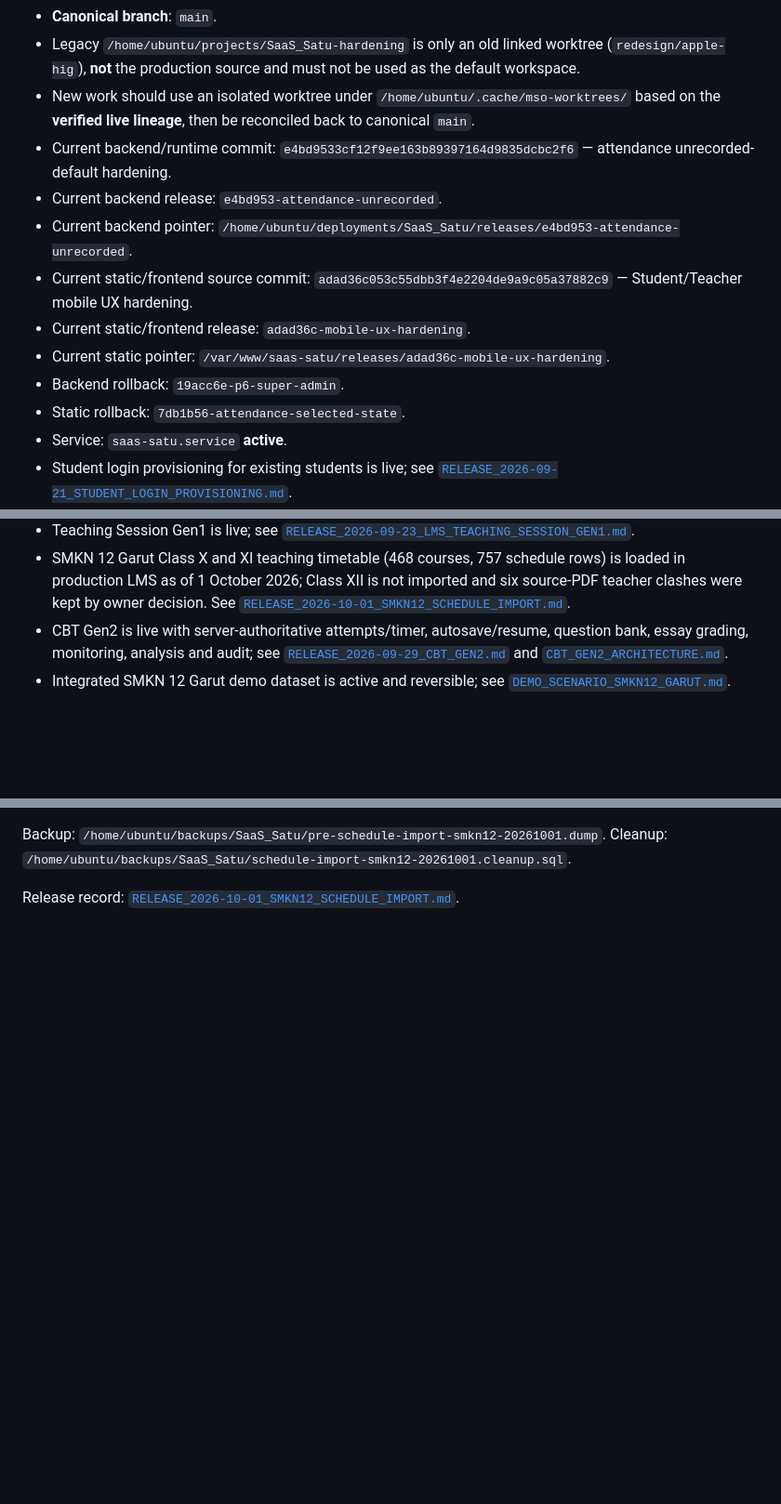
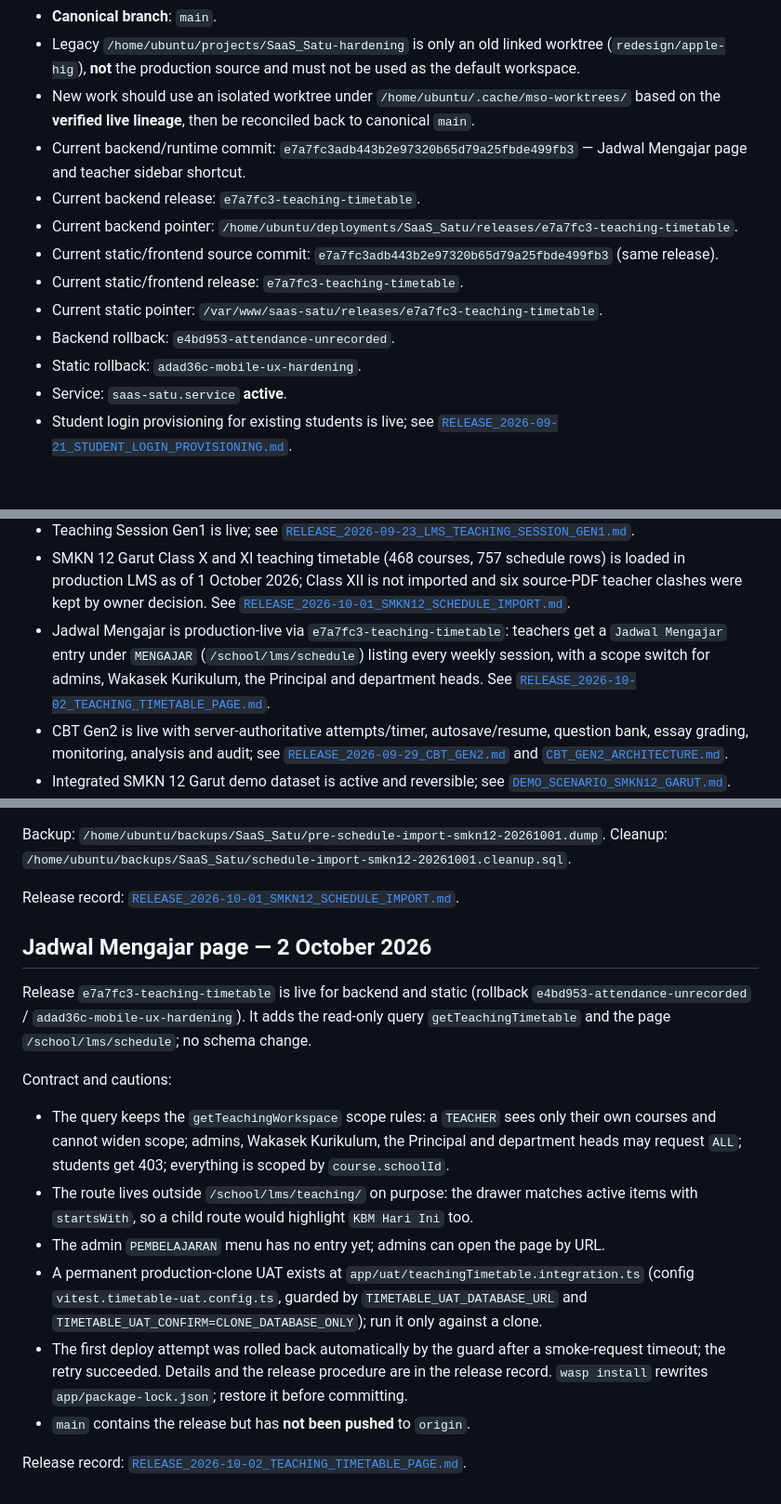
Before and after one commit to suhendararyadi/SaaS_Satu, a Markdown page: docs/AI_AGENT_HANDOFF.md, 3 parts joined by grey strips. Shown at 93% size. Drawn GitHub-style; blank space fills up the shorter version.

```diff
--- a/docs/AI_AGENT_HANDOFF.md
+++ b/docs/AI_AGENT_HANDOFF.md
@@ -15,14 +15,14 @@ If documentation and runtime disagree, **runtime + repository verification wins*
 - **Canonical branch**: `main`.
 - Legacy `/home/ubuntu/projects/SaaS_Satu-hardening` is only an old linked worktree (`redesign/apple-hig`), **not** the production source and must not be used as the default workspace.
 - New work should use an isolated worktree under `/home/ubuntu/.cache/mso-worktrees/` based on the **verified live lineage**, then be reconciled back to canonical `main`.
-- Current backend/runtime commit: `e4bd9533cf12f9ee163b89397164d9835dcbc2f6` — attendance unrecorded-default hardening.
-- Current backend release: `e4bd953-attendance-unrecorded`.
-- Current backend pointer: `/home/ubuntu/deployments/SaaS_Satu/releases/e4bd953-attendance-unrecorded`.
-- Current static/frontend source commit: `adad36c053c55dbb3f4e2204de9a9c05a37882c9` — Student/Teacher mobile UX hardening.
-- Current static/frontend release: `adad36c-mobile-ux-hardening`.
-- Current static pointer: `/var/www/saas-satu/releases/adad36c-mobile-ux-hardening`.
-- Backend rollback: `19acc6e-p6-super-admin`.
-- Static rollback: `7db1b56-attendance-selected-state`.
+- Current backend/runtime commit: `e7a7fc3adb443b2e97320b65d79a25fbde499fb3` — Jadwal Mengajar page and teacher sidebar shortcut.
+- Current backend release: `e7a7fc3-teaching-timetable`.
+- Current backend pointer: `/home/ubuntu/deployments/SaaS_Satu/releases/e7a7fc3-teaching-timetable`.
+- Current static/frontend source commit: `e7a7fc3adb443b2e97320b65d79a25fbde499fb3` (same release).
+- Current static/frontend release: `e7a7fc3-teaching-timetable`.
+- Current static pointer: `/var/www/saas-satu/releases/e7a7fc3-teaching-timetable`.
+- Backend rollback: `e4bd953-attendance-unrecorded`.
+- Static rollback: `adad36c-mobile-ux-hardening`.
 - Service: `saas-satu.service` **active**.
 - Student login provisioning for existing students is live; see [`RELEASE_2026-09-21_STUDENT_LOGIN_PROVISIONING.md`](./RELEASE_2026-09-21_STUDENT_LOGIN_PROVISIONING.md).
 - Teacher/GTK login provisioning is live from Admin → Guru & Tendik → Detail Guru; see [`RELEASE_2026-09-29_TEACHER_GTK_LOGIN_PROVISIONING.md`](./RELEASE_2026-09-29_TEACHER_GTK_LOGIN_PROVISIONING.md).
@@ -34,6 +34,7 @@ If documentation and runtime disagree, **runtime + repository verification wins*
 - Mobile UX hardening is production-live via static release `adad36c-mobile-ux-hardening`: teacher bottom navigation is role-aware, teacher dashboard is action-first, Wali Kelas uses mobile cards instead of horizontal tables, Teaching Session has a guided mobile flow and larger attendance/rubric targets, dialogs/tabs/chips/bottom nav have stronger mobile ergonomics, and Student Attendance secondary text is more readable. Backend behavior is unchanged. See [`RELEASE_2026-09-30_MOBILE_UX_HARDENING.md`](./RELEASE_2026-09-30_MOBILE_UX_HARDENING.md).
 - Teaching Session Gen1 is live; see [`RELEASE_2026-09-23_LMS_TEACHING_SESSION_GEN1.md`](./RELEASE_2026-09-23_LMS_TEACHING_SESSION_GEN1.md).
 - SMKN 12 Garut Class X and XI teaching timetable (468 courses, 757 schedule rows) is loaded in production LMS as of 1 October 2026; Class XII is not imported and six source-PDF teacher clashes were kept by owner decision. See [`RELEASE_2026-10-01_SMKN12_SCHEDULE_IMPORT.md`](./RELEASE_2026-10-01_SMKN12_SCHEDULE_IMPORT.md).
+- Jadwal Mengajar is production-live via `e7a7fc3-teaching-timetable`: teachers get a `Jadwal Mengajar` entry under `MENGAJAR` (`/school/lms/schedule`) listing every weekly session, with a scope switch for admins, Wakasek Kurikulum, the Principal and department heads. See [`RELEASE_2026-10-02_TEACHING_TIMETABLE_PAGE.md`](./RELEASE_2026-10-02_TEACHING_TIMETABLE_PAGE.md).
 - CBT Gen2 is live with server-authoritative attempts/timer, autosave/resume, question bank, essay grading, monitoring, analysis and audit; see [`RELEASE_2026-09-29_CBT_GEN2.md`](./RELEASE_2026-09-29_CBT_GEN2.md) and [`CBT_GEN2_ARCHITECTURE.md`](./CBT_GEN2_ARCHITECTURE.md).
 - Integrated SMKN 12 Garut demo dataset is active and reversible; see [`DEMO_SCENARIO_SMKN12_GARUT.md`](./DEMO_SCENARIO_SMKN12_GARUT.md).
 - Current unfinished-work/progress source of truth: [`SCHOOL_OS_TODO_PROGRESS.md`](./SCHOOL_OS_TODO_PROGRESS.md). Read it before proposing new modules; it separates unfinished work from completed-but-unconfigured modules and records active priority P1–P7.
@@ -652,3 +653,19 @@ Contract and cautions:
 Backup: `/home/ubuntu/backups/SaaS_Satu/pre-schedule-import-smkn12-20261001.dump`. Cleanup: `/home/ubuntu/backups/SaaS_Satu/schedule-import-smkn12-20261001.cleanup.sql`.
 
 Release record: [`RELEASE_2026-10-01_SMKN12_SCHEDULE_IMPORT.md`](./RELEASE_2026-10-01_SMKN12_SCHEDULE_IMPORT.md).
+
+
+## Jadwal Mengajar page — 2 October 2026
+
+Release `e7a7fc3-teaching-timetable` is live for backend and static (rollback `e4bd953-attendance-unrecorded` / `adad36c-mobile-ux-hardening`). It adds the read-only query `getTeachingTimetable` and the page `/school/lms/schedule`; no schema change.
+
+Contract and cautions:
+
+- The query keeps the `getTeachingWorkspace` scope rules: a `TEACHER` sees only their own courses and cannot widen scope; admins, Wakasek Kurikulum, the Principal and department heads may request `ALL`; students get 403; everything is scoped by `course.schoolId`.
+- The route lives outside `/school/lms/teaching/` on purpose: the drawer matches active items with `startsWith`, so a child route would highlight `KBM Hari Ini` too.
+- The admin `PEMBELAJARAN` menu has no entry yet; admins can open the page by URL.
+- A permanent production-clone UAT exists at `app/uat/teachingTimetable.integration.ts` (config `vitest.timetable-uat.config.ts`, guarded by `TIMETABLE_UAT_DATABASE_URL` and `TIMETABLE_UAT_CONFIRM=CLONE_DATABASE_ONLY`); run it only against a clone.
+- The first deploy attempt was rolled back automatically by the guard after a smoke-request timeout; the retry succeeded. Details and the release procedure are in the release record. `wasp install` rewrites `app/package-lock.json`; restore it before committing.
+- `main` contains the release but has **not been pushed** to `origin`.
+
+Release record: [`RELEASE_2026-10-02_TEACHING_TIMETABLE_PAGE.md`](./RELEASE_2026-10-02_TEACHING_TIMETABLE_PAGE.md).
```
Also changed, not shown: docs/RELEASE_2026-10-02_TEACHING_TIMETABLE_PAGE.md (added, +61 -0 lines).
